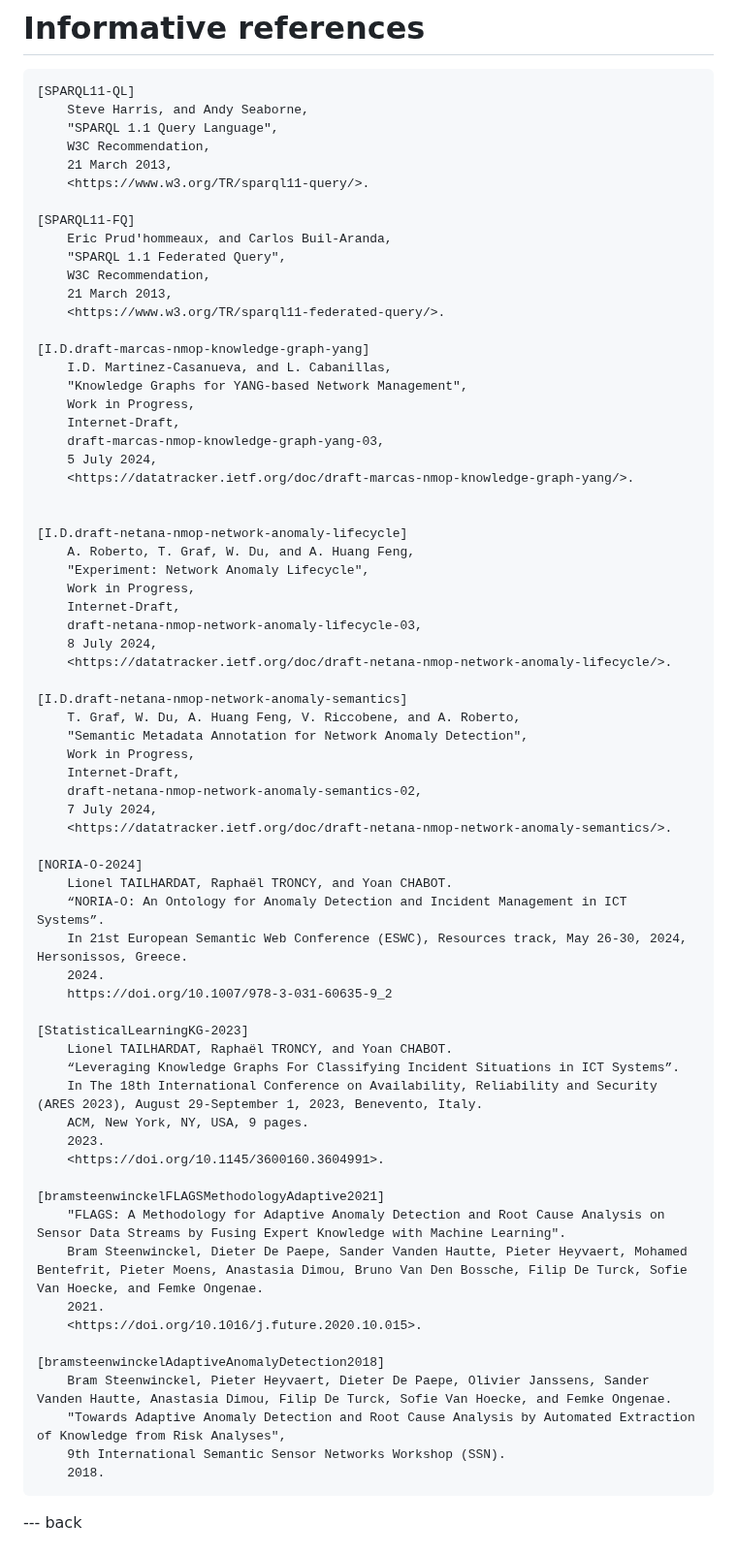
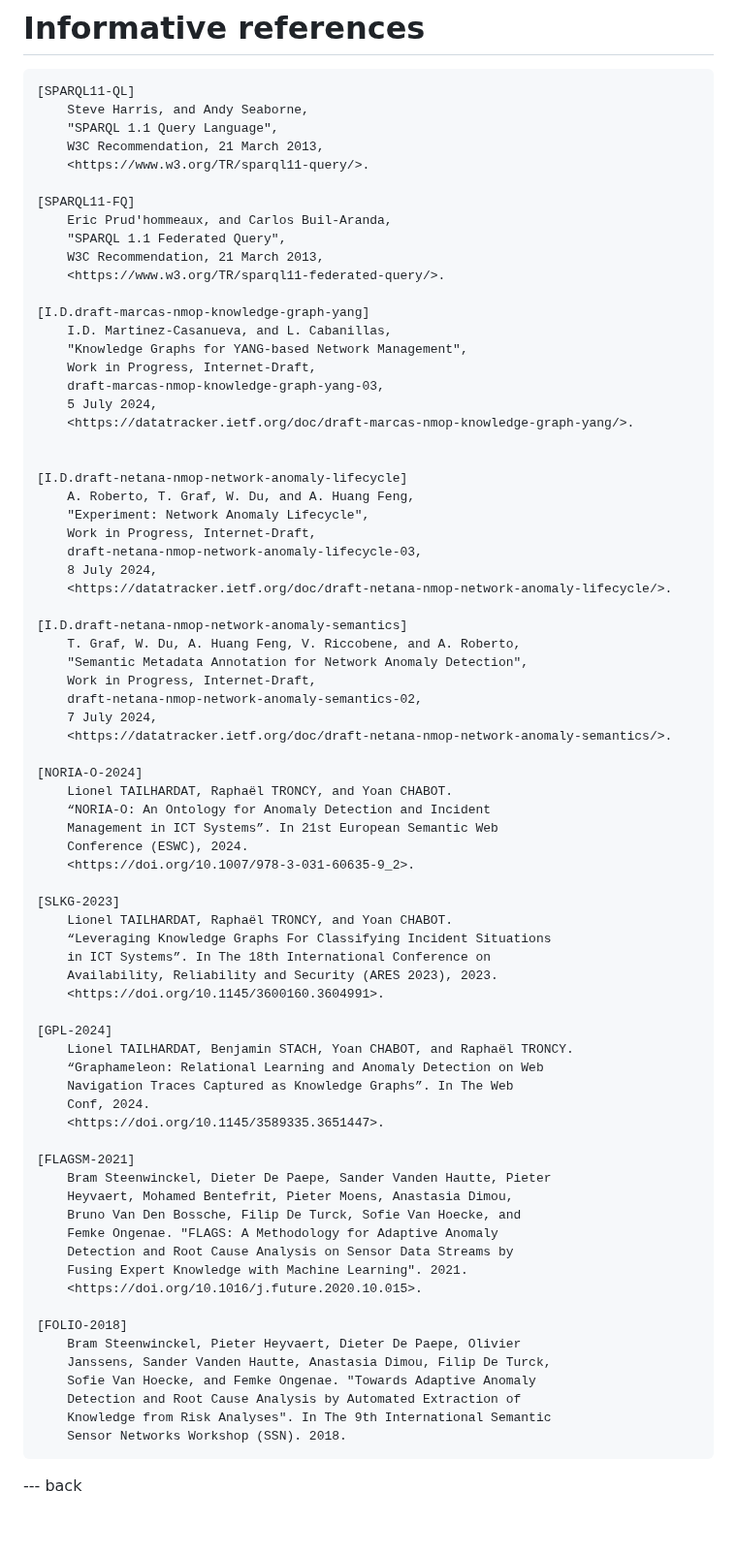
Before and after one commit to GenEars/draft-tailhardat-nmop-incident-management-noria, a Markdown page: draft-tailhardat-nmop-incident-management-noria.md, the part around one of its changes. Shown at 97% size. Drawn GitHub-style; blank space fills up the shorter version.

Commit message:
Added intro [WIP].
Signed-off-by: lionel.tailhardat <lionel.tailhardat@orange.com>

```diff
--- a/draft-tailhardat-nmop-incident-management-noria.md
+++ b/draft-tailhardat-nmop-incident-management-noria.md
@@ -205,22 +219,19 @@ This document has no IANA actions.
     [SPARQL11-QL]
         Steve Harris, and Andy Seaborne,
         "SPARQL 1.1 Query Language",
-        W3C Recommendation,
-        21 March 2013,
+        W3C Recommendation, 21 March 2013,
         <https://www.w3.org/TR/sparql11-query/>.
 
     [SPARQL11-FQ]
         Eric Prud'hommeaux, and Carlos Buil-Aranda,
         "SPARQL 1.1 Federated Query",
-        W3C Recommendation,
-        21 March 2013,
+        W3C Recommendation, 21 March 2013,
         <https://www.w3.org/TR/sparql11-federated-query/>.
 
     [I.D.draft-marcas-nmop-knowledge-graph-yang]
         I.D. Martinez-Casanueva, and L. Cabanillas,
         "Knowledge Graphs for YANG-based Network Management",
-        Work in Progress,
-        Internet-Draft,
+        Work in Progress, Internet-Draft,
         draft-marcas-nmop-knowledge-graph-yang-03,
         5 July 2024,
         <https://datatracker.ietf.org/doc/draft-marcas-nmop-knowledge-graph-yang/>.
@@ -229,8 +240,7 @@ This document has no IANA actions.
     [I.D.draft-netana-nmop-network-anomaly-lifecycle]
         A. Roberto, T. Graf, W. Du, and A. Huang Feng,
         "Experiment: Network Anomaly Lifecycle",
-        Work in Progress,
-        Internet-Draft,
+        Work in Progress, Internet-Draft,
         draft-netana-nmop-network-anomaly-lifecycle-03,
         8 July 2024,
         <https://datatracker.ietf.org/doc/draft-netana-nmop-network-anomaly-lifecycle/>.
@@ -238,38 +248,48 @@ This document has no IANA actions.
     [I.D.draft-netana-nmop-network-anomaly-semantics]
         T. Graf, W. Du, A. Huang Feng, V. Riccobene, and A. Roberto,
         "Semantic Metadata Annotation for Network Anomaly Detection",
-        Work in Progress,
-        Internet-Draft,
+        Work in Progress, Internet-Draft,
         draft-netana-nmop-network-anomaly-semantics-02,
         7 July 2024,
         <https://datatracker.ietf.org/doc/draft-netana-nmop-network-anomaly-semantics/>.
 
     [NORIA-O-2024]
         Lionel TAILHARDAT, Raphaël TRONCY, and Yoan CHABOT.
-        “NORIA-O: An Ontology for Anomaly Detection and Incident Management in ICT Systems”.
-        In 21st European Semantic Web Conference (ESWC), Resources track, May 26-30, 2024, Hersonissos, Greece.
-        2024.
-        https://doi.org/10.1007/978-3-031-60635-9_2
+        “NORIA-O: An Ontology for Anomaly Detection and Incident
+        Management in ICT Systems”. In 21st European Semantic Web
+        Conference (ESWC), 2024.
+        <https://doi.org/10.1007/978-3-031-60635-9_2>.
 
-    [StatisticalLearningKG-2023]
+    [SLKG-2023]
         Lionel TAILHARDAT, Raphaël TRONCY, and Yoan CHABOT.
-        “Leveraging Knowledge Graphs For Classifying Incident Situations in ICT Systems”.
-        In The 18th International Conference on Availability, Reliability and Security (ARES 2023), August 29-September 1, 2023, Benevento, Italy.
-        ACM, New York, NY, USA, 9 pages.
-        2023.
+        “Leveraging Knowledge Graphs For Classifying Incident Situations
+        in ICT Systems”. In The 18th International Conference on
+        Availability, Reliability and Security (ARES 2023), 2023.
         <https://doi.org/10.1145/3600160.3604991>.
 
-    [bramsteenwinckelFLAGSMethodologyAdaptive2021]
-        "FLAGS: A Methodology for Adaptive Anomaly Detection and Root Cause Analysis on Sensor Data Streams by Fusing Expert Knowledge with Machine Learning".
-        Bram Steenwinckel, Dieter De Paepe, Sander Vanden Hautte, Pieter Heyvaert, Mohamed Bentefrit, Pieter Moens, Anastasia Dimou, Bruno Van Den Bossche, Filip De Turck, Sofie Van Hoecke, and Femke Ongenae.
-        2021.
+    [GPL-2024]
+        Lionel TAILHARDAT, Benjamin STACH, Yoan CHABOT, and Raphaël TRONCY.
+        “Graphameleon: Relational Learning and Anomaly Detection on Web
+        Navigation Traces Captured as Knowledge Graphs”. In The Web
+        Conf, 2024.
+        <https://doi.org/10.1145/3589335.3651447>.
+
+    [FLAGSM-2021]
+        Bram Steenwinckel, Dieter De Paepe, Sander Vanden Hautte, Pieter
+        Heyvaert, Mohamed Bentefrit, Pieter Moens, Anastasia Dimou,
+        Bruno Van Den Bossche, Filip De Turck, Sofie Van Hoecke, and
+        Femke Ongenae. "FLAGS: A Methodology for Adaptive Anomaly
+        Detection and Root Cause Analysis on Sensor Data Streams by
+        Fusing Expert Knowledge with Machine Learning". 2021.
         <https://doi.org/10.1016/j.future.2020.10.015>.
 
-    [bramsteenwinckelAdaptiveAnomalyDetection2018]
-        Bram Steenwinckel, Pieter Heyvaert, Dieter De Paepe, Olivier Janssens, Sander Vanden Hautte, Anastasia Dimou, Filip De Turck, Sofie Van Hoecke, and Femke Ongenae.
-        "Towards Adaptive Anomaly Detection and Root Cause Analysis by Automated Extraction of Knowledge from Risk Analyses",
-        9th International Semantic Sensor Networks Workshop (SSN).
-        2018.
+    [FOLIO-2018]
+        Bram Steenwinckel, Pieter Heyvaert, Dieter De Paepe, Olivier
+        Janssens, Sander Vanden Hautte, Anastasia Dimou, Filip De Turck,
+        Sofie Van Hoecke, and Femke Ongenae. "Towards Adaptive Anomaly
+        Detection and Root Cause Analysis by Automated Extraction of
+        Knowledge from Risk Analyses". In The 9th International Semantic
+        Sensor Networks Workshop (SSN). 2018.
 
 --- back
 
```
Also changed, not shown: other parts of draft-tailhardat-nmop-incident-management-noria.md (+14 -0 lines).
